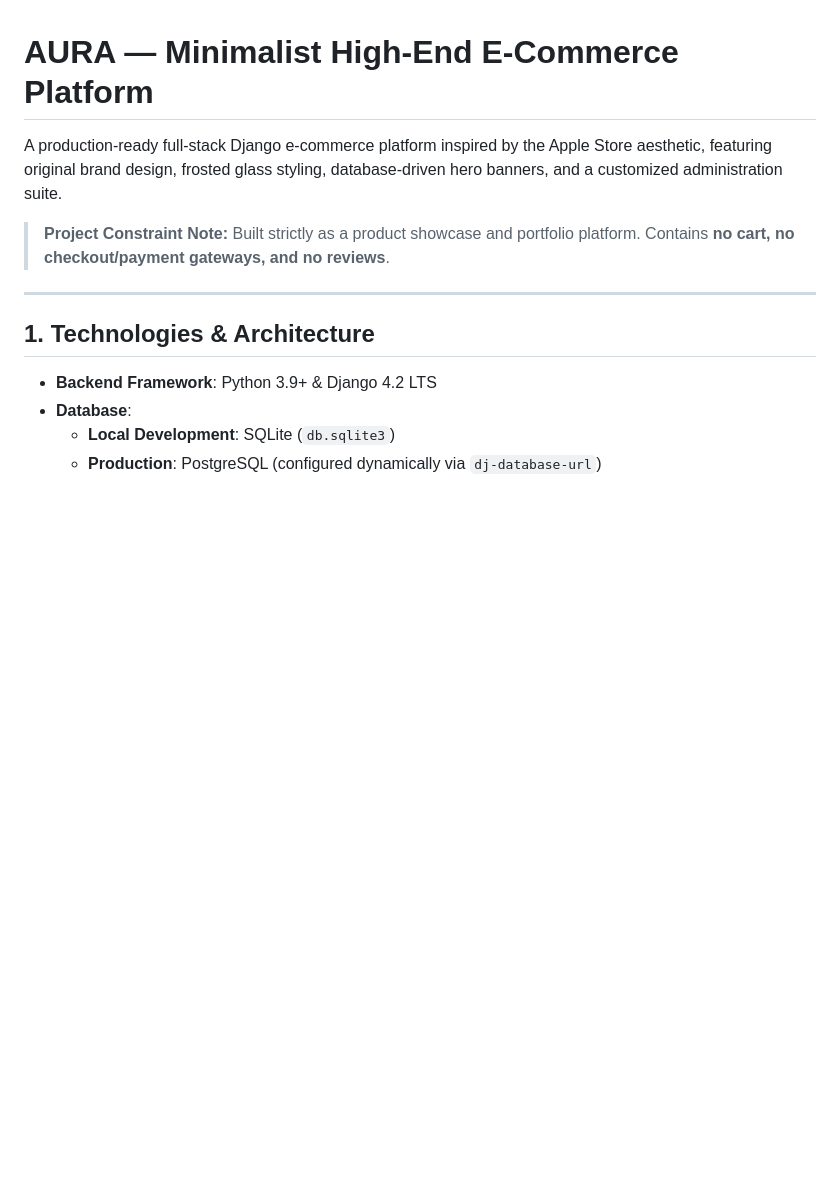
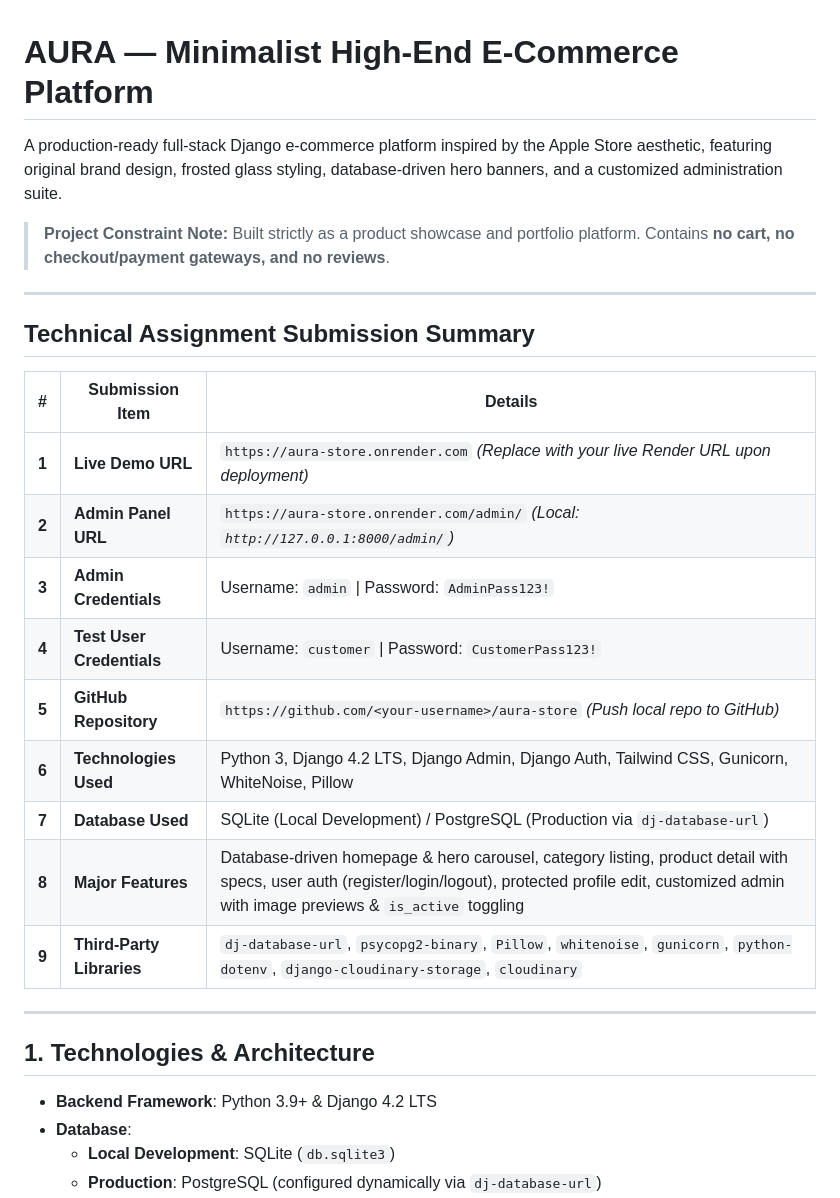
Before and after one commit to vivekvivek2002/Test-_2, a Markdown page: README.md, the part around the change. Drawn GitHub-style; blank space fills up the shorter version.

Commit message:
docs: add formal technical assignment submission summary table

```diff
--- a/README.md
+++ b/README.md
@@ -3,6 +3,22 @@
 A production-ready full-stack Django e-commerce platform inspired by the Apple Store aesthetic, featuring original brand design, frosted glass styling, database-driven hero banners, and a customized administration suite.
 
 > **Project Constraint Note:** Built strictly as a product showcase and portfolio platform. Contains **no cart, no checkout/payment gateways, and no reviews**.
+
+---
+
+## Technical Assignment Submission Summary
+
+| # | Submission Item | Details |
+|---|---|---|
+| **1** | **Live Demo URL** | `https://aura-store.onrender.com` *(Replace with your live Render URL upon deployment)* |
+| **2** | **Admin Panel URL** | `https://aura-store.onrender.com/admin/` *(Local: `http://127.0.0.1:8000/admin/`)* |
+| **3** | **Admin Credentials** | Username: `admin` \| Password: `AdminPass123!` |
+| **4** | **Test User Credentials** | Username: `customer` \| Password: `CustomerPass123!` |
+| **5** | **GitHub Repository** | `https://github.com/<your-username>/aura-store` *(Push local repo to GitHub)* |
+| **6** | **Technologies Used** | Python 3, Django 4.2 LTS, Django Admin, Django Auth, Tailwind CSS, Gunicorn, WhiteNoise, Pillow |
+| **7** | **Database Used** | SQLite (Local Development) / PostgreSQL (Production via `dj-database-url`) |
+| **8** | **Major Features** | Database-driven homepage & hero carousel, category listing, product detail with specs, user auth (register/login/logout), protected profile edit, customized admin with image previews & `is_active` toggling |
+| **9** | **Third-Party Libraries** | `dj-database-url`, `psycopg2-binary`, `Pillow`, `whitenoise`, `gunicorn`, `python-dotenv`, `django-cloudinary-storage`, `cloudinary` |
 
 ---
 
```
